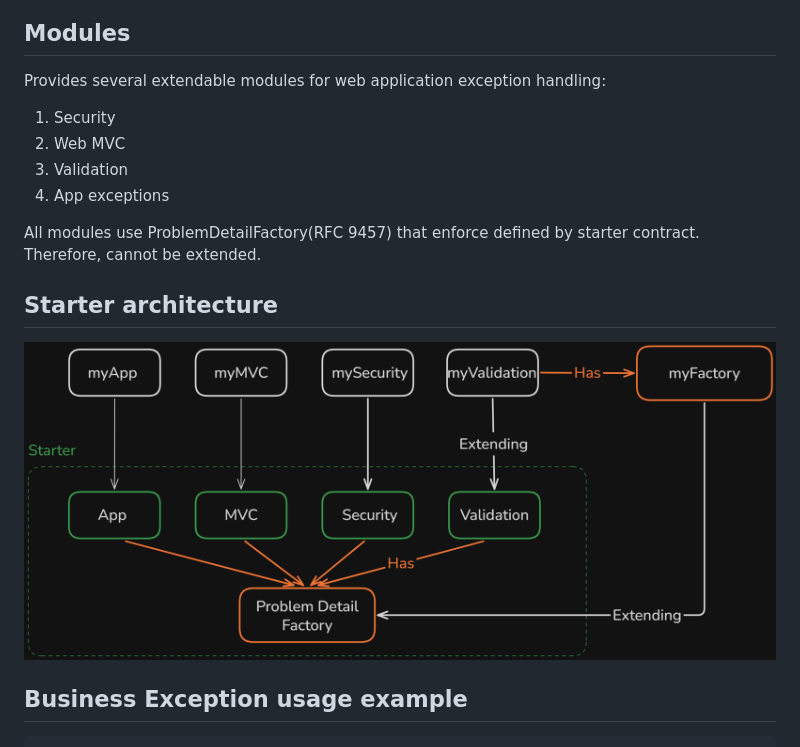
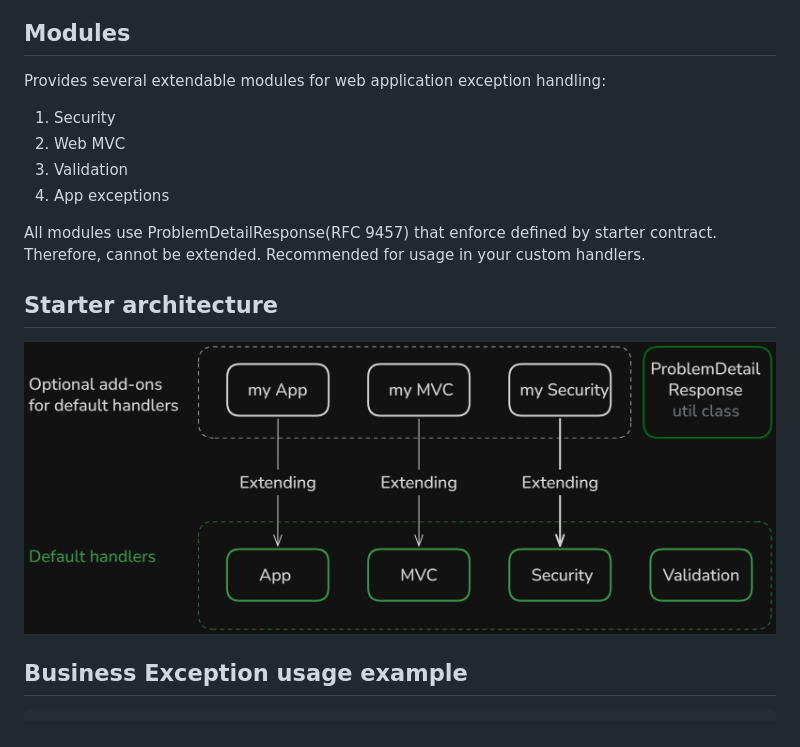
Before and after one commit to Khinya-Khinev/Exception-Handling-Spring-Boot-Starter, a Markdown page: README.md, the part around one of its changes. Rendered like a GitHub page; pictures changed too: docs/starter-arch.excalidraw.png.

```diff
--- a/README.md
+++ b/README.md
@@ -3,12 +3,13 @@
 ## Modules
 
 Provides several extendable modules for web application exception handling:
+
 1. Security
 2. Web MVC
 3. Validation
 4. App exceptions
 
-All modules use ProblemDetailFactory(RFC 9457) that enforce defined by starter contract. Therefore, cannot be extended.
+All modules use ProblemDetailResponse(RFC 9457) that enforce defined by starter contract. Therefore, cannot be extended. Recommended for usage in your custom handlers.
 
 ## Starter architecture
 
```
Also changed, not shown: other parts of README.md (+51 -0 lines).
